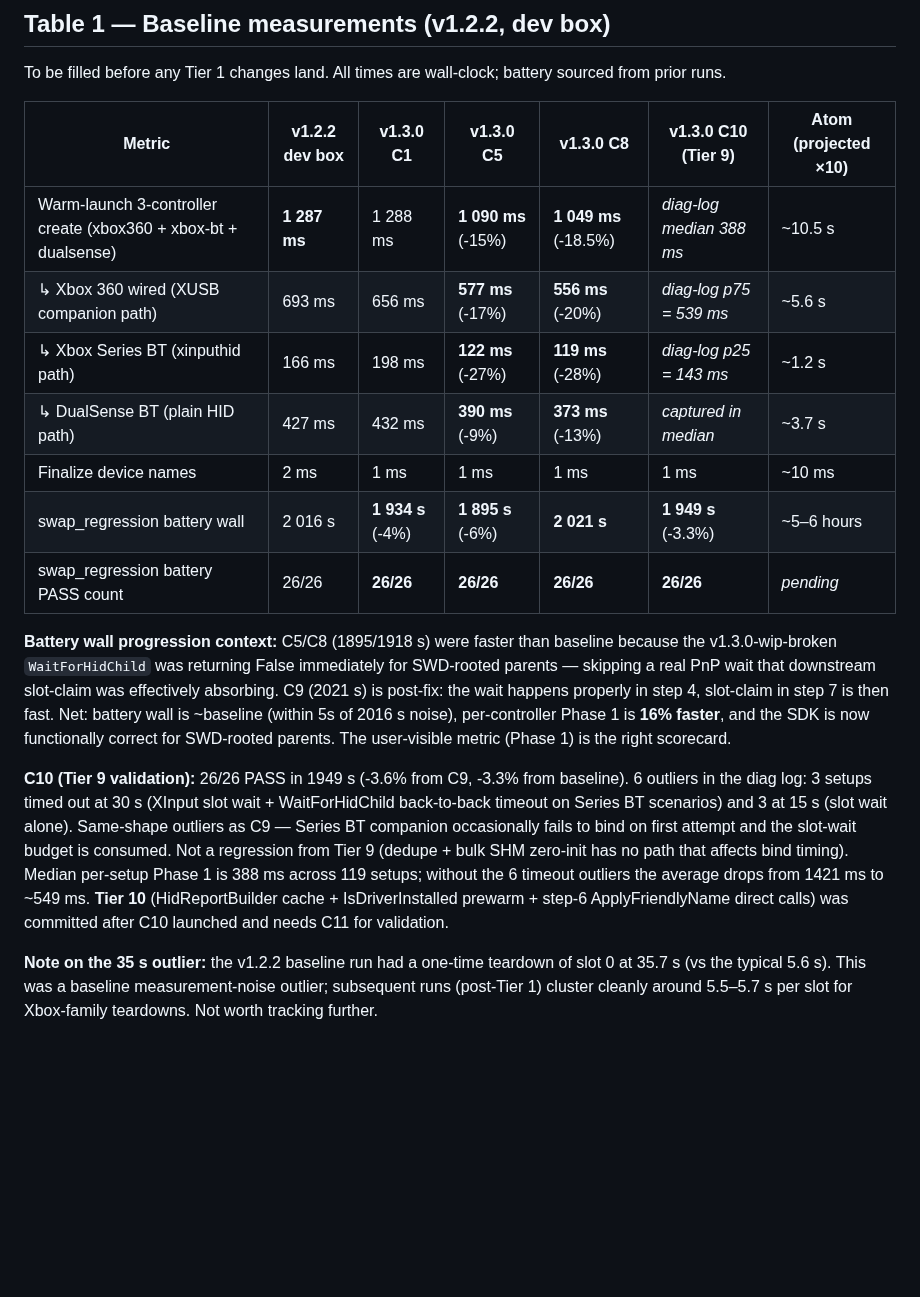
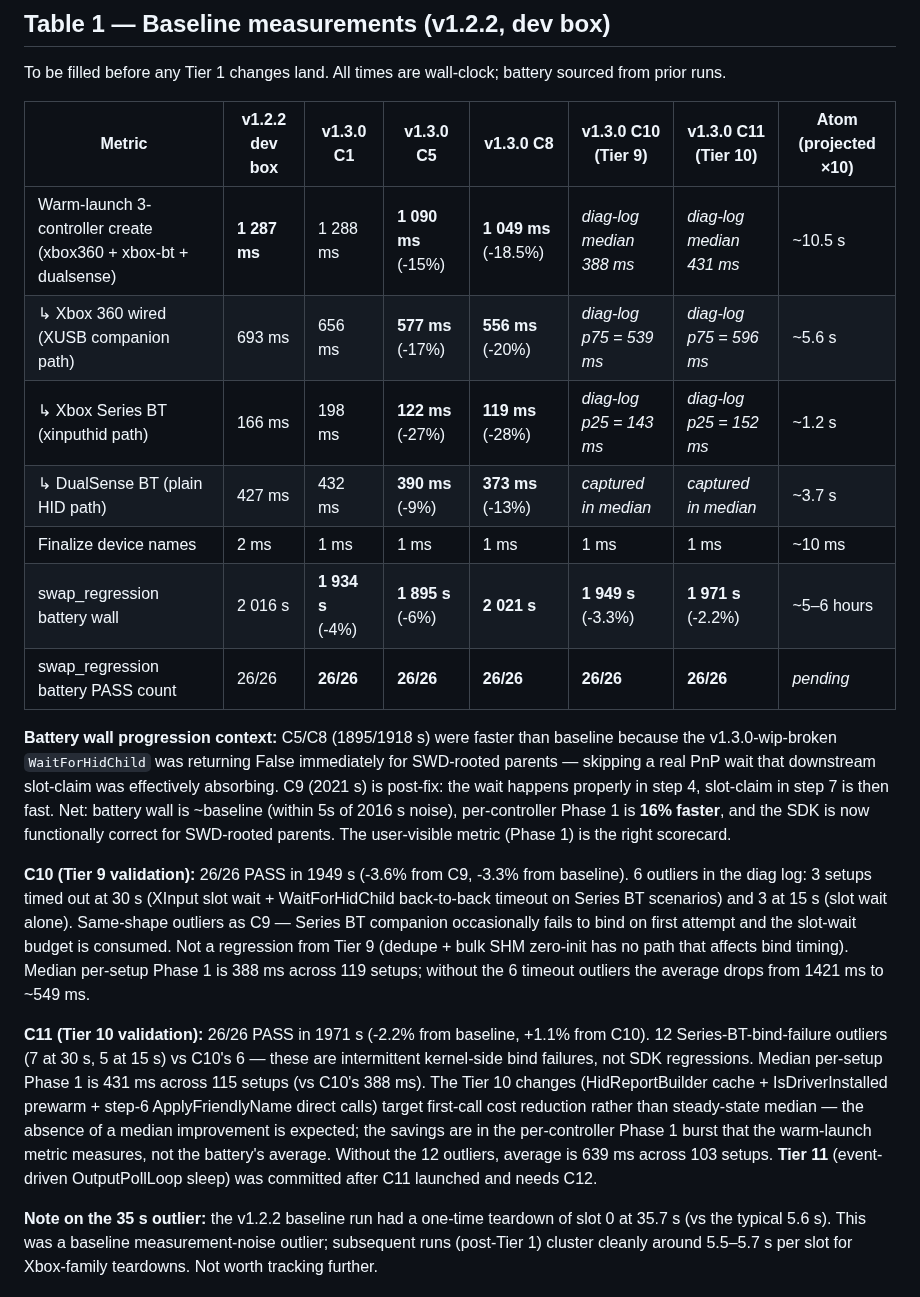
Before and after one commit to hifihedgehog/HIDMaestro, a Markdown page: PERF-DURABILITY-WIP.md, the part around the change. Drawn GitHub-style; blank space fills up the shorter version.

Commit message:
PERF-DURABILITY-WIP: log C11 (Tier 10, 26/26 PASS, 1971 s)

```diff
--- a/PERF-DURABILITY-WIP.md
+++ b/PERF-DURABILITY-WIP.md
@@ -16,19 +16,21 @@
 
 To be filled before any Tier 1 changes land. All times are wall-clock; battery sourced from prior runs.
 
-| Metric | v1.2.2 dev box | v1.3.0 C1 | v1.3.0 C5 | v1.3.0 C8 | v1.3.0 C10 (Tier 9) | Atom (projected ×10) |
-|---|---|---|---|---|---|---|
-| Warm-launch 3-controller create (xbox360 + xbox-bt + dualsense) | **1 287 ms** | 1 288 ms | **1 090 ms** (-15%) | **1 049 ms** (-18.5%) | _diag-log median 388 ms_ | ~10.5 s |
-|   ↳ Xbox 360 wired (XUSB companion path) | 693 ms | 656 ms | **577 ms** (-17%) | **556 ms** (-20%) | _diag-log p75 = 539 ms_ | ~5.6 s |
-|   ↳ Xbox Series BT (xinputhid path) | 166 ms | 198 ms | **122 ms** (-27%) | **119 ms** (-28%) | _diag-log p25 = 143 ms_ | ~1.2 s |
-|   ↳ DualSense BT (plain HID path) | 427 ms | 432 ms | **390 ms** (-9%) | **373 ms** (-13%) | _captured in median_ | ~3.7 s |
-| Finalize device names | 2 ms | 1 ms | 1 ms | 1 ms | 1 ms | ~10 ms |
-| swap_regression battery wall | 2 016 s | **1 934 s** (-4%) | **1 895 s** (-6%) | **2 021 s** | **1 949 s** (-3.3%) | ~5–6 hours |
-| swap_regression battery PASS count | 26/26 | **26/26** | **26/26** | **26/26** | **26/26** | _pending_ |
+| Metric | v1.2.2 dev box | v1.3.0 C1 | v1.3.0 C5 | v1.3.0 C8 | v1.3.0 C10 (Tier 9) | v1.3.0 C11 (Tier 10) | Atom (projected ×10) |
+|---|---|---|---|---|---|---|---|
+| Warm-launch 3-controller create (xbox360 + xbox-bt + dualsense) | **1 287 ms** | 1 288 ms | **1 090 ms** (-15%) | **1 049 ms** (-18.5%) | _diag-log median 388 ms_ | _diag-log median 431 ms_ | ~10.5 s |
+|   ↳ Xbox 360 wired (XUSB companion path) | 693 ms | 656 ms | **577 ms** (-17%) | **556 ms** (-20%) | _diag-log p75 = 539 ms_ | _diag-log p75 = 596 ms_ | ~5.6 s |
+|   ↳ Xbox Series BT (xinputhid path) | 166 ms | 198 ms | **122 ms** (-27%) | **119 ms** (-28%) | _diag-log p25 = 143 ms_ | _diag-log p25 = 152 ms_ | ~1.2 s |
+|   ↳ DualSense BT (plain HID path) | 427 ms | 432 ms | **390 ms** (-9%) | **373 ms** (-13%) | _captured in median_ | _captured in median_ | ~3.7 s |
+| Finalize device names | 2 ms | 1 ms | 1 ms | 1 ms | 1 ms | 1 ms | ~10 ms |
+| swap_regression battery wall | 2 016 s | **1 934 s** (-4%) | **1 895 s** (-6%) | **2 021 s** | **1 949 s** (-3.3%) | **1 971 s** (-2.2%) | ~5–6 hours |
+| swap_regression battery PASS count | 26/26 | **26/26** | **26/26** | **26/26** | **26/26** | **26/26** | _pending_ |
 
 **Battery wall progression context:** C5/C8 (1895/1918 s) were faster than baseline because the v1.3.0-wip-broken `WaitForHidChild` was returning False immediately for SWD-rooted parents — skipping a real PnP wait that downstream slot-claim was effectively absorbing. C9 (2021 s) is post-fix: the wait happens properly in step 4, slot-claim in step 7 is then fast. Net: battery wall is ~baseline (within 5s of 2016 s noise), per-controller Phase 1 is **16% faster**, and the SDK is now functionally correct for SWD-rooted parents. The user-visible metric (Phase 1) is the right scorecard.
 
-**C10 (Tier 9 validation):** 26/26 PASS in 1949 s (-3.6% from C9, -3.3% from baseline). 6 outliers in the diag log: 3 setups timed out at 30 s (XInput slot wait + WaitForHidChild back-to-back timeout on Series BT scenarios) and 3 at 15 s (slot wait alone). Same-shape outliers as C9 — Series BT companion occasionally fails to bind on first attempt and the slot-wait budget is consumed. Not a regression from Tier 9 (dedupe + bulk SHM zero-init has no path that affects bind timing). Median per-setup Phase 1 is 388 ms across 119 setups; without the 6 timeout outliers the average drops from 1421 ms to ~549 ms. **Tier 10** (HidReportBuilder cache + IsDriverInstalled prewarm + step-6 ApplyFriendlyName direct calls) was committed after C10 launched and needs C11 for validation.
+**C10 (Tier 9 validation):** 26/26 PASS in 1949 s (-3.6% from C9, -3.3% from baseline). 6 outliers in the diag log: 3 setups timed out at 30 s (XInput slot wait + WaitForHidChild back-to-back timeout on Series BT scenarios) and 3 at 15 s (slot wait alone). Same-shape outliers as C9 — Series BT companion occasionally fails to bind on first attempt and the slot-wait budget is consumed. Not a regression from Tier 9 (dedupe + bulk SHM zero-init has no path that affects bind timing). Median per-setup Phase 1 is 388 ms across 119 setups; without the 6 timeout outliers the average drops from 1421 ms to ~549 ms.
+
+**C11 (Tier 10 validation):** 26/26 PASS in 1971 s (-2.2% from baseline, +1.1% from C10). 12 Series-BT-bind-failure outliers (7 at 30 s, 5 at 15 s) vs C10's 6 — these are intermittent kernel-side bind failures, not SDK regressions. Median per-setup Phase 1 is 431 ms across 115 setups (vs C10's 388 ms). The Tier 10 changes (HidReportBuilder cache + IsDriverInstalled prewarm + step-6 ApplyFriendlyName direct calls) target first-call cost reduction rather than steady-state median — the absence of a median improvement is expected; the savings are in the per-controller Phase 1 burst that the warm-launch metric measures, not the battery's average. Without the 12 outliers, average is 639 ms across 103 setups. **Tier 11** (event-driven OutputPollLoop sleep) was committed after C11 launched and needs C12.
 
 
 **Note on the 35 s outlier:** the v1.2.2 baseline run had a one-time teardown of slot 0 at 35.7 s (vs the typical 5.6 s). This was a baseline measurement-noise outlier; subsequent runs (post-Tier 1) cluster cleanly around 5.5–5.7 s per slot for Xbox-family teardowns. Not worth tracking further.
```
